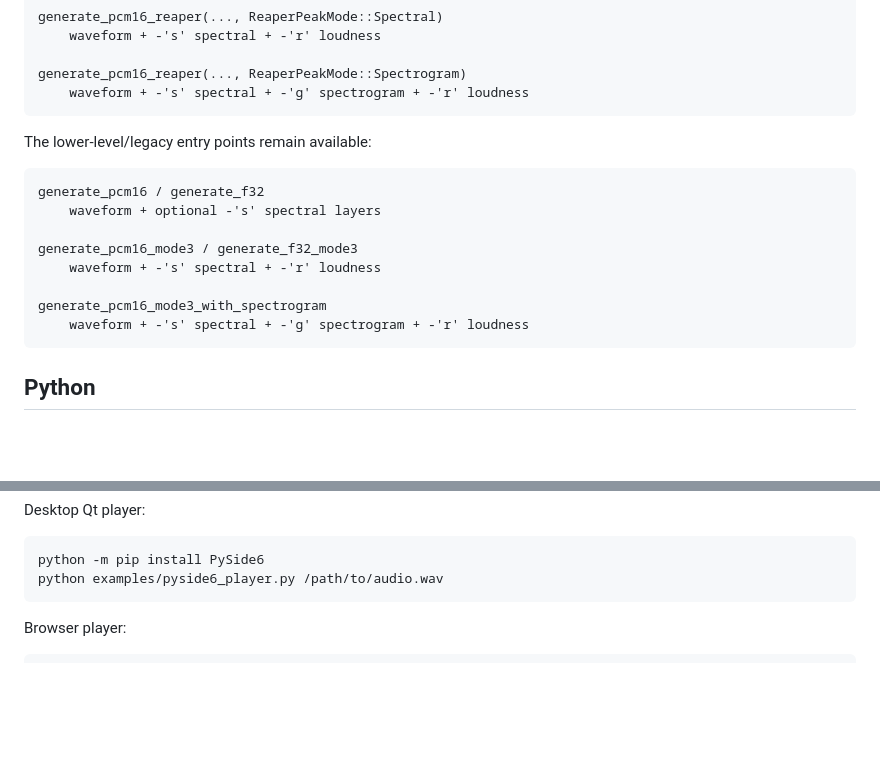
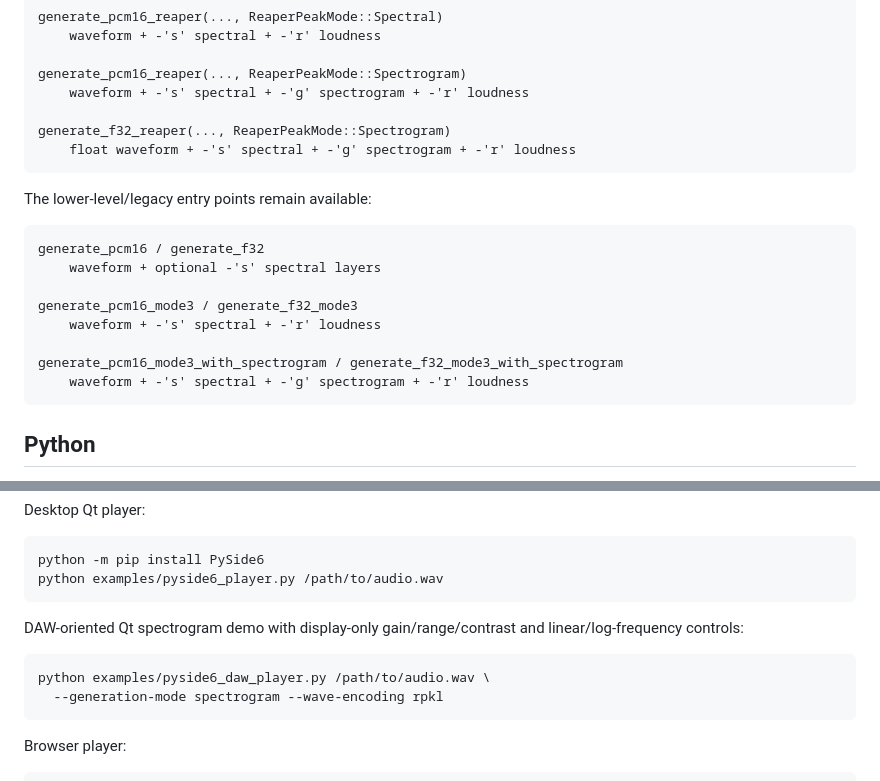
Before and after one commit to zkamiyama/libreapeaks, a Markdown page: README.md, 2 parts joined by grey strips. Drawn GitHub-style; blank space fills up the shorter version.

````diff
--- a/README.md
+++ b/README.md
@@ -218,6 +223,9 @@ generate_pcm16_reaper(..., ReaperPeakMode::Spectral)
 
 generate_pcm16_reaper(..., ReaperPeakMode::Spectrogram)
     waveform + -'s' spectral + -'g' spectrogram + -'r' loudness
+
+generate_f32_reaper(..., ReaperPeakMode::Spectrogram)
+    float waveform + -'s' spectral + -'g' spectrogram + -'r' loudness
 ```
 
 The lower-level/legacy entry points remain available:
@@ -229,7 +237,7 @@ generate_pcm16 / generate_f32
 generate_pcm16_mode3 / generate_f32_mode3
     waveform + -'s' spectral + -'r' loudness
 
-generate_pcm16_mode3_with_spectrogram
+generate_pcm16_mode3_with_spectrogram / generate_f32_mode3_with_spectrogram
     waveform + -'s' spectral + -'g' spectrogram + -'r' loudness
 ```
 
@@ -281,6 +289,14 @@ Desktop Qt player:
 ```bash
 python -m pip install PySide6
 python examples/pyside6_player.py /path/to/audio.wav
+```
+
+DAW-oriented Qt spectrogram demo with display-only gain/range/contrast and
+linear/log-frequency controls:
+
+```bash
+python examples/pyside6_daw_player.py /path/to/audio.wav \
+  --generation-mode spectrogram --wave-encoding rpkl
 ```
 
 Browser player:
````
Also changed, not shown: other parts of README.md (+26 -21 lines).
